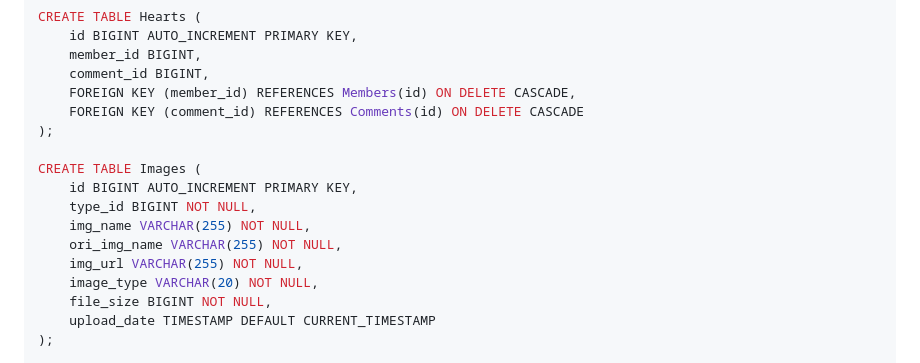
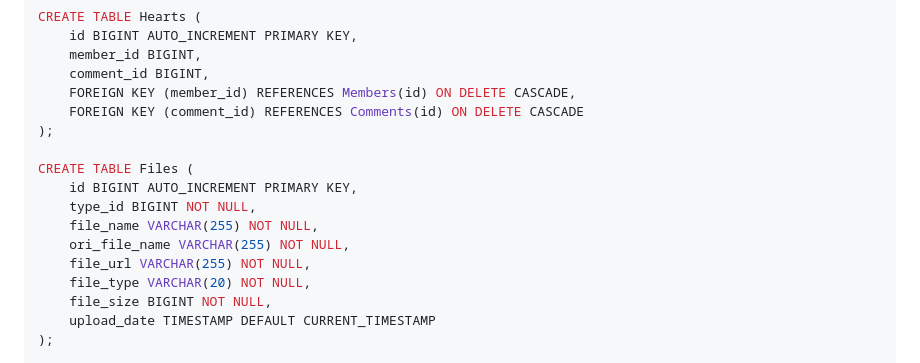
Before and after one commit to dlask913/vue3-spring-project, a Markdown page: noticeboard-service/backend/README.md, the part around the change. Drawn GitHub-style.

Commit message:
chore: Images → Files 로 테이블 구조 변경 (#57)

```diff
--- a/noticeboard-service/backend/README.md
+++ b/noticeboard-service/backend/README.md
@@ -50,13 +50,13 @@ CREATE TABLE Hearts (
     FOREIGN KEY (comment_id) REFERENCES Comments(id) ON DELETE CASCADE
 );
 
-CREATE TABLE Images (
+CREATE TABLE Files (
     id BIGINT AUTO_INCREMENT PRIMARY KEY,
     type_id BIGINT NOT NULL,
-    img_name VARCHAR(255) NOT NULL,
-    ori_img_name VARCHAR(255) NOT NULL,
-    img_url VARCHAR(255) NOT NULL,
-    image_type VARCHAR(20) NOT NULL,
+    file_name VARCHAR(255) NOT NULL,
+    ori_file_name VARCHAR(255) NOT NULL,
+    file_url VARCHAR(255) NOT NULL,
+    file_type VARCHAR(20) NOT NULL,
     file_size BIGINT NOT NULL,
     upload_date TIMESTAMP DEFAULT CURRENT_TIMESTAMP
 );
```
